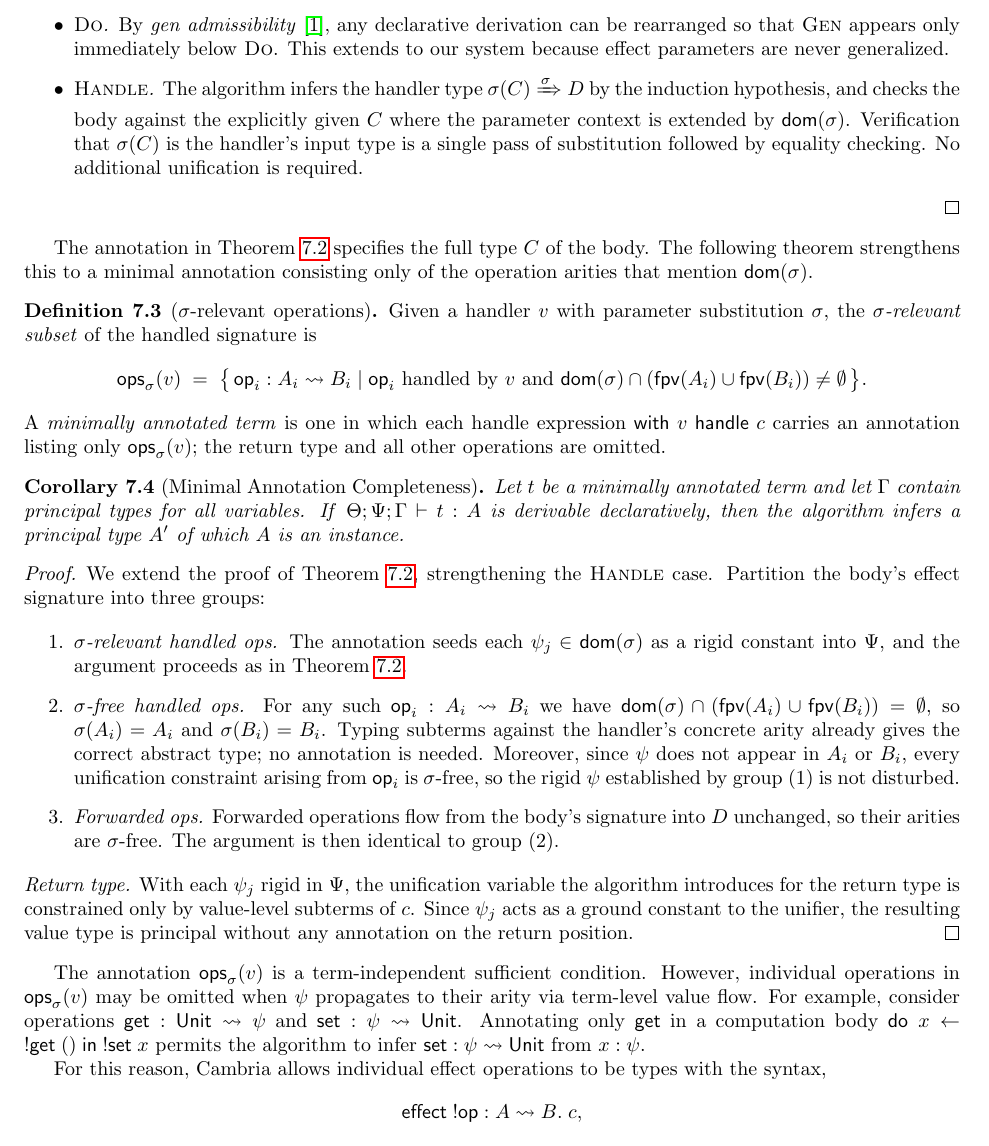
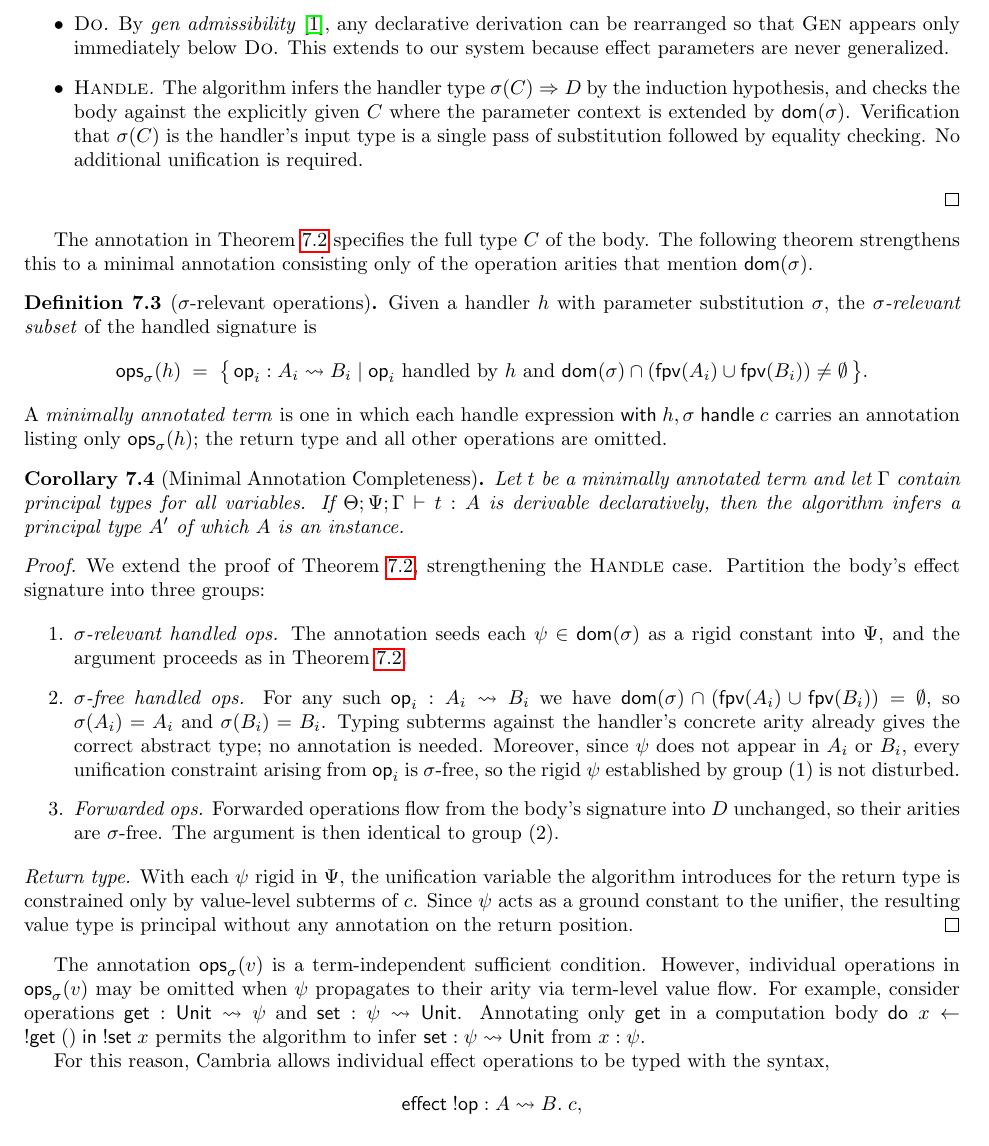
Before and after one commit to jacklc3/cambria, a LaTeX document (language_reference/typing-rules.tex): part of page 5 of 6, cut so that both start at the same text. Compiled offline with pdfLaTeX.

Commit message:
Making further updates

```diff
--- a/language_reference/typing-rules.tex
+++ b/language_reference/typing-rules.tex
@@ -502,7 +502,7 @@ $\with v \handle (c : C)$.
 
     \item \emph{\textsc{Handle}.}
           The algorithm infers the handler type
-          $\sigma(C) \xRightarrow{\sigma} D$ by the induction hypothesis, and checks the body against the explicitly given $C$
+          $\sigma(C) \Rightarrow D$ by the induction hypothesis, and checks the body against the explicitly given $C$
           where the parameter context is extended by $\dom(\sigma)$.
           Verification that $\sigma(C)$ is the handler's input type is a single pass of
           substitution followed by equality checking.
@@ -515,26 +515,26 @@ The following theorem strengthens this to a minimal annotation consisting only o
 operation arities that mention $\dom(\sigma)$.
 
 \begin{definition}[$\sigma$-relevant operations] \label{def:relevant}
-  Given a handler $v$ with parameter substitution $\sigma$, the
+  Given a handler $h$ with parameter substitution $\sigma$, the
   \emph{$\sigma$-relevant subset} of the handled signature is
   \[
-    \ops_\sigma(v)
+    \ops_\sigma(h)
     \;=\;
     \bigl\{\,\op_i : A_i \leadsto B_i \mid
-      \op_i \text{ handled by } v
+      \op_i \text{ handled by } h
       \text{ and }
       \dom(\sigma) \cap (\fpv(A_i) \cup \fpv(B_i)) \neq \emptyset
     \,\bigr\}.
   \]
   A \emph{minimally annotated term} is one in which each handle expression
-  $\with v \handle c$ carries an annotation listing only $\ops_\sigma(v)$;
+  $\with h, \sigma \handle c$ carries an annotation listing only $\ops_\sigma(h)$;
   the return type and all other operations are omitted.
 \end{definition}
 
 \begin{corollary}[Minimal Annotation Completeness]\label{thm:minimal-complete}
   Let $t$ be a minimally annotated term and let $\G$ contain principal types for all
   variables.
-  If\/ $\cjp{\Theta}{\Psi}{\G}{t}{A}$ is derivable declaratively, then the algorithm
+  If $\cjp{\Theta}{\Psi}{\G}{t}{A}$ is derivable declaratively, then the algorithm
   infers a principal type $A'$ of which $A$ is an instance.
 \end{corollary}
 
@@ -544,7 +544,7 @@ operation arities that mention $\dom(\sigma)$.
 
   \begin{enumerate}
     \item \emph{$\sigma$-relevant handled ops.}
-          The annotation seeds each $\psi_j \in \dom(\sigma)$ as a rigid constant
+          The annotation seeds each $\psi \in \dom(\sigma)$ as a rigid constant
           into $\Psi$, and the argument proceeds as in \Cref{thm:param-complete}.
 
     \item \emph{$\sigma$-free handled ops.}
@@ -563,9 +563,9 @@ operation arities that mention $\dom(\sigma)$.
           The argument is then identical to group~(2).
   \end{enumerate}
   \emph{Return type.}
-  With each $\psi_j$ rigid in $\Psi$, the unification variable the algorithm introduces
+  With each $\psi$ rigid in $\Psi$, the unification variable the algorithm introduces
   for the return type is constrained only by value-level subterms of $c$.
-  Since $\psi_j$ acts as a ground constant to the unifier, the resulting value type is
+  Since $\psi$ acts as a ground constant to the unifier, the resulting value type is
   principal without any annotation on the return position.
 \end{proof}
 
@@ -577,7 +577,7 @@ $\mathsf{set} : \psi \leadsto \unit$. Annotating only $\mathsf{get}$ in a comput
 $\ddo x \leftarrow {!}\mathsf{get}\; () \iin {!}\mathsf{set}\;x$ permits the algorithm
 to infer $\mathsf{set} : \psi \leadsto \unit$ from $x : \psi$.
 
-For this reason, Cambria allows individual effect operations to be types with the
+For this reason, Cambria allows individual effect operations to be typed with the
 syntax,
 \[
 \effect !\op : A \leadsto B. \; c,
```
Also changed, not shown: language_reference/typing-rules.tex (4 more changed lines).
